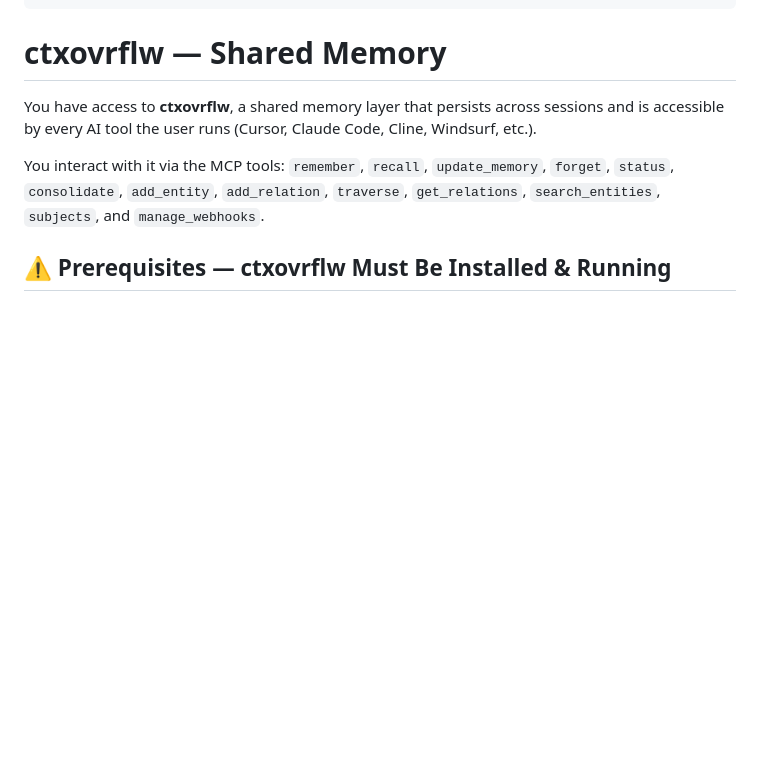
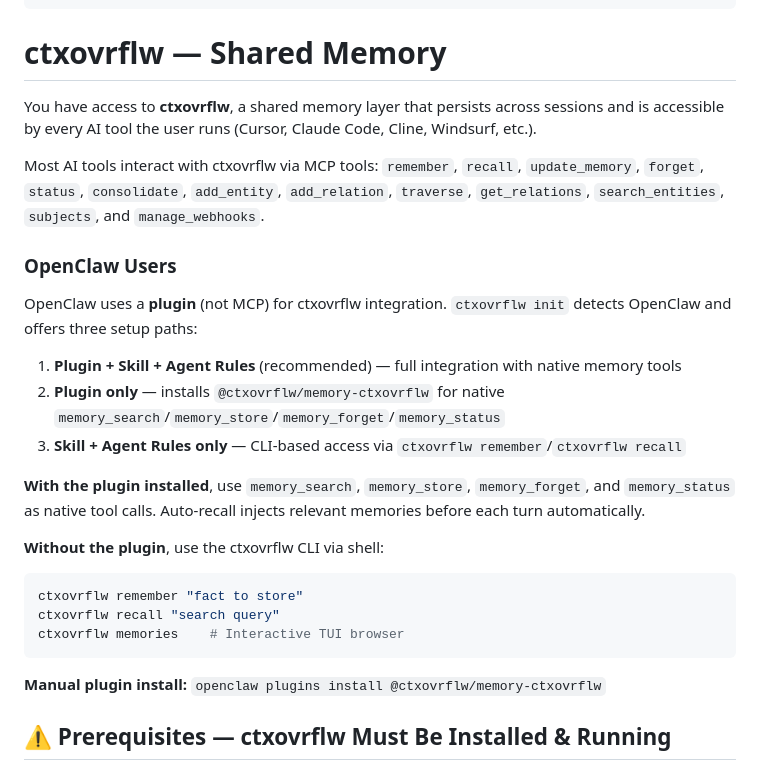
Before and after one commit to M4cs/ctxovrflw-client, a Markdown page: skill/SKILL.md, the part around the change. Rendered like a GitHub page; blank space fills up the shorter version.

````diff
--- a/skill/SKILL.md
+++ b/skill/SKILL.md
@@ -18,9 +18,30 @@ compatibility: Requires ctxovrflw daemon running locally (MCP server on port 743
 You have access to **ctxovrflw**, a shared memory layer that persists across sessions and is
 accessible by every AI tool the user runs (Cursor, Claude Code, Cline, Windsurf, etc.).
 
-You interact with it via the MCP tools: `remember`, `recall`, `update_memory`, `forget`, `status`,
-`consolidate`, `add_entity`, `add_relation`, `traverse`, `get_relations`, `search_entities`,
+Most AI tools interact with ctxovrflw via MCP tools: `remember`, `recall`, `update_memory`, `forget`,
+`status`, `consolidate`, `add_entity`, `add_relation`, `traverse`, `get_relations`, `search_entities`,
 `subjects`, and `manage_webhooks`.
+
+### OpenClaw Users
+
+OpenClaw uses a **plugin** (not MCP) for ctxovrflw integration. `ctxovrflw init` detects OpenClaw
+and offers three setup paths:
+
+1. **Plugin + Skill + Agent Rules** (recommended) — full integration with native memory tools
+2. **Plugin only** — installs `@ctxovrflw/memory-ctxovrflw` for native `memory_search`/`memory_store`/`memory_forget`/`memory_status`
+3. **Skill + Agent Rules only** — CLI-based access via `ctxovrflw remember`/`ctxovrflw recall`
+
+**With the plugin installed**, use `memory_search`, `memory_store`, `memory_forget`, and `memory_status`
+as native tool calls. Auto-recall injects relevant memories before each turn automatically.
+
+**Without the plugin**, use the ctxovrflw CLI via shell:
+```bash
+ctxovrflw remember "fact to store"
+ctxovrflw recall "search query"
+ctxovrflw memories    # Interactive TUI browser
+```
+
+**Manual plugin install:** `openclaw plugins install @ctxovrflw/memory-ctxovrflw`
 
 ## ⚠️ Prerequisites — ctxovrflw Must Be Installed & Running
 
````
Also changed, not shown: README.md (+16 -2 lines), ctxovrflw/README.md (+4 -1 lines).
